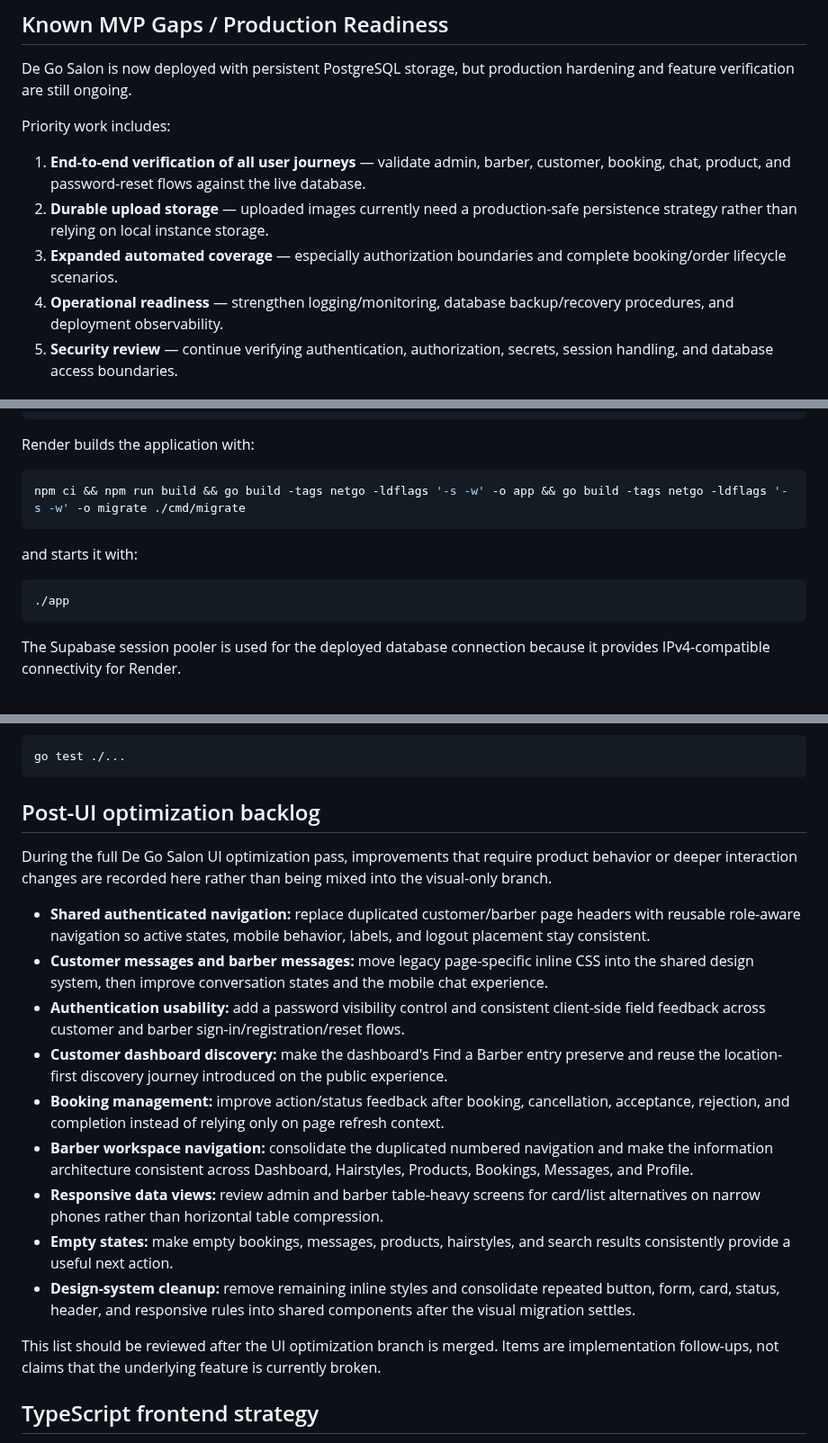
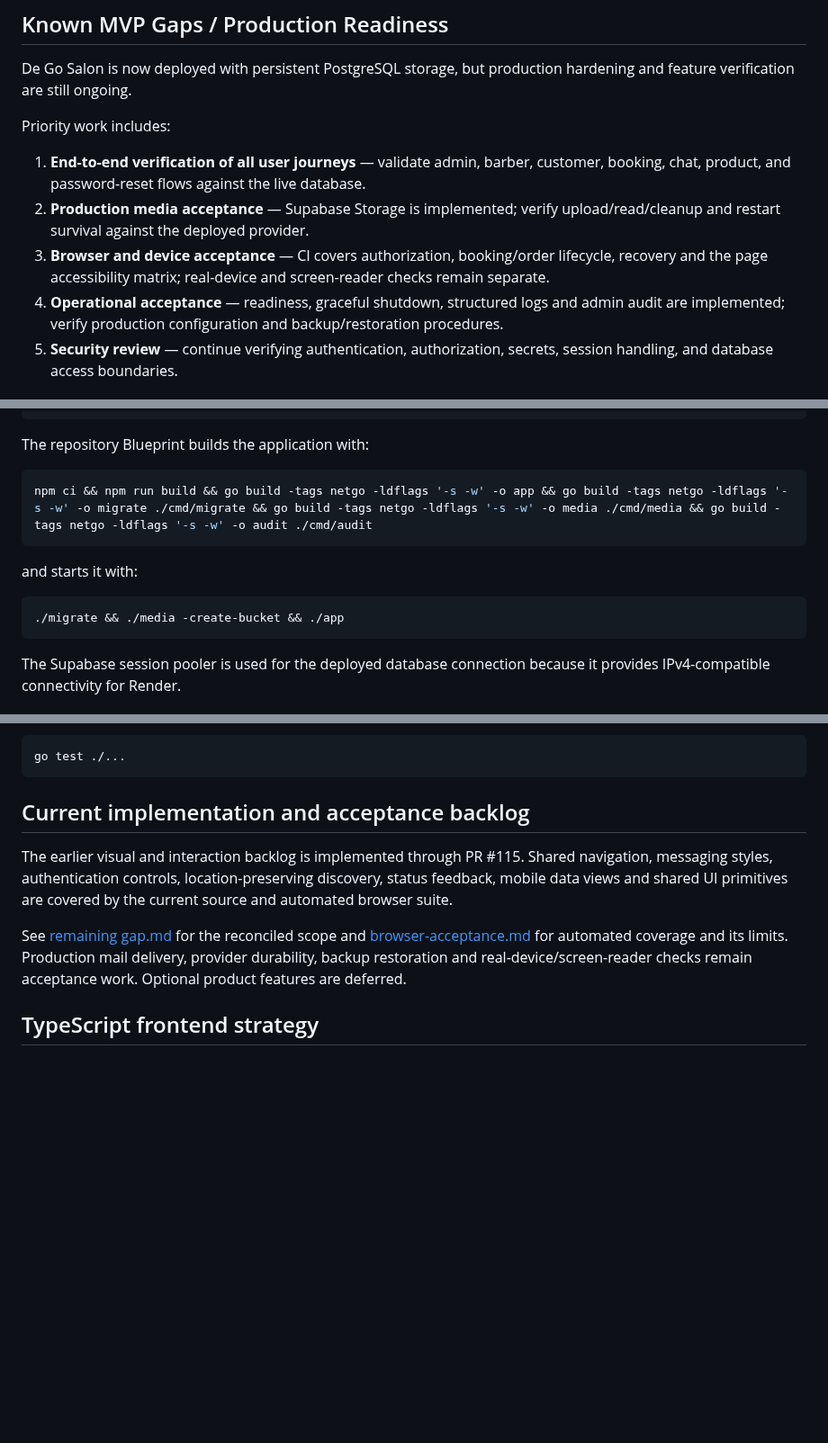
Before and after one commit to OG-Ogar/degosalon, a Markdown page: README.md, 3 parts joined by grey strips. Shown at 90% size. GitHub-like rendering; blank space fills up the shorter version.

Commit message:
Reconcile implemented gaps and verified production acceptance

````diff
--- a/README.md
+++ b/README.md
@@ -154,9 +154,9 @@ De Go Salon is now deployed with persistent PostgreSQL storage, but production h
 Priority work includes:
 
 1. **End-to-end verification of all user journeys** — validate admin, barber, customer, booking, chat, product, and password-reset flows against the live database.
-2. **Durable upload storage** — uploaded images currently need a production-safe persistence strategy rather than relying on local instance storage.
-3. **Expanded automated coverage** — especially authorization boundaries and complete booking/order lifecycle scenarios.
-4. **Operational readiness** — strengthen logging/monitoring, database backup/recovery procedures, and deployment observability.
+2. **Production media acceptance** — Supabase Storage is implemented; verify upload/read/cleanup and restart survival against the deployed provider.
+3. **Browser and device acceptance** — CI covers authorization, booking/order lifecycle, recovery and the page accessibility matrix; real-device and screen-reader checks remain separate.
+4. **Operational acceptance** — readiness, graceful shutdown, structured logs and admin audit are implemented; verify production configuration and backup/restoration procedures.
 5. **Security review** — continue verifying authentication, authorization, secrets, session handling, and database access boundaries.
 
 ## Deployment
@@ -173,16 +173,16 @@ Supabase Session Pooler
 Supabase PostgreSQL
 ```
 
-Render builds the application with:
+The repository Blueprint builds the application with:
 
 ```bash
-npm ci && npm run build && go build -tags netgo -ldflags '-s -w' -o app && go build -tags netgo -ldflags '-s -w' -o migrate ./cmd/migrate
+npm ci && npm run build && go build -tags netgo -ldflags '-s -w' -o app && go build -tags netgo -ldflags '-s -w' -o migrate ./cmd/migrate && go build -tags netgo -ldflags '-s -w' -o media ./cmd/media && go build -tags netgo -ldflags '-s -w' -o audit ./cmd/audit
 ```
 
 and starts it with:
 
 ```bash
-./app
+./migrate && ./media -create-bucket && ./app
 ```
 
 The Supabase session pooler is used for the deployed database connection because it provides IPv4-compatible connectivity for Render.
@@ -224,22 +224,11 @@ Run the test suite with:
 go test ./...
 ```
 
-## Post-UI optimization backlog
+## Current implementation and acceptance backlog
 
-During the full De Go Salon UI optimization pass, improvements that require product behavior or deeper interaction changes are recorded here rather than being mixed into the visual-only branch.
+The earlier visual and interaction backlog is implemented through PR #115. Shared navigation, messaging styles, authentication controls, location-preserving discovery, status feedback, mobile data views and shared UI primitives are covered by the current source and automated browser suite.
 
-- **Shared authenticated navigation:** replace duplicated customer/barber page headers with reusable role-aware navigation so active states, mobile behavior, labels, and logout placement stay consistent.
-- **Customer messages and barber messages:** move legacy page-specific inline CSS into the shared design system, then improve conversation states and the mobile chat experience.
-- **Authentication usability:** add a password visibility control and consistent client-side field feedback across customer and barber sign-in/registration/reset flows.
-- **Customer dashboard discovery:** make the dashboard's Find a Barber entry preserve and reuse the location-first discovery journey introduced on the public experience.
-- **Booking management:** improve action/status feedback after booking, cancellation, acceptance, rejection, and completion instead of relying only on page refresh context.
-- **Barber workspace navigation:** consolidate the duplicated numbered navigation and make the information architecture consistent across Dashboard, Hairstyles, Products, Bookings, Messages, and Profile.
-- **Responsive data views:** review admin and barber table-heavy screens for card/list alternatives on narrow phones rather than horizontal table compression.
-- **Empty states:** make empty bookings, messages, products, hairstyles, and search results consistently provide a useful next action.
-- **Design-system cleanup:** remove remaining inline styles and consolidate repeated button, form, card, status, header, and responsive rules into shared components after the visual migration settles.
-
-This list should be reviewed after the UI optimization branch is merged. Items are implementation follow-ups, not claims that the underlying feature is currently broken.
-
+See [remaining gap.md](remaining%20gap.md) for the reconciled scope and [browser-acceptance.md](browser-acceptance.md) for automated coverage and its limits. Production mail delivery, provider durability, backup restoration and real-device/screen-reader checks remain acceptance work. Optional product features are deferred.
 
 ## TypeScript frontend strategy
 
````
Also changed, not shown: other parts of README.md (+2 -2 lines), remaining gap.md (+17 -8 lines).
